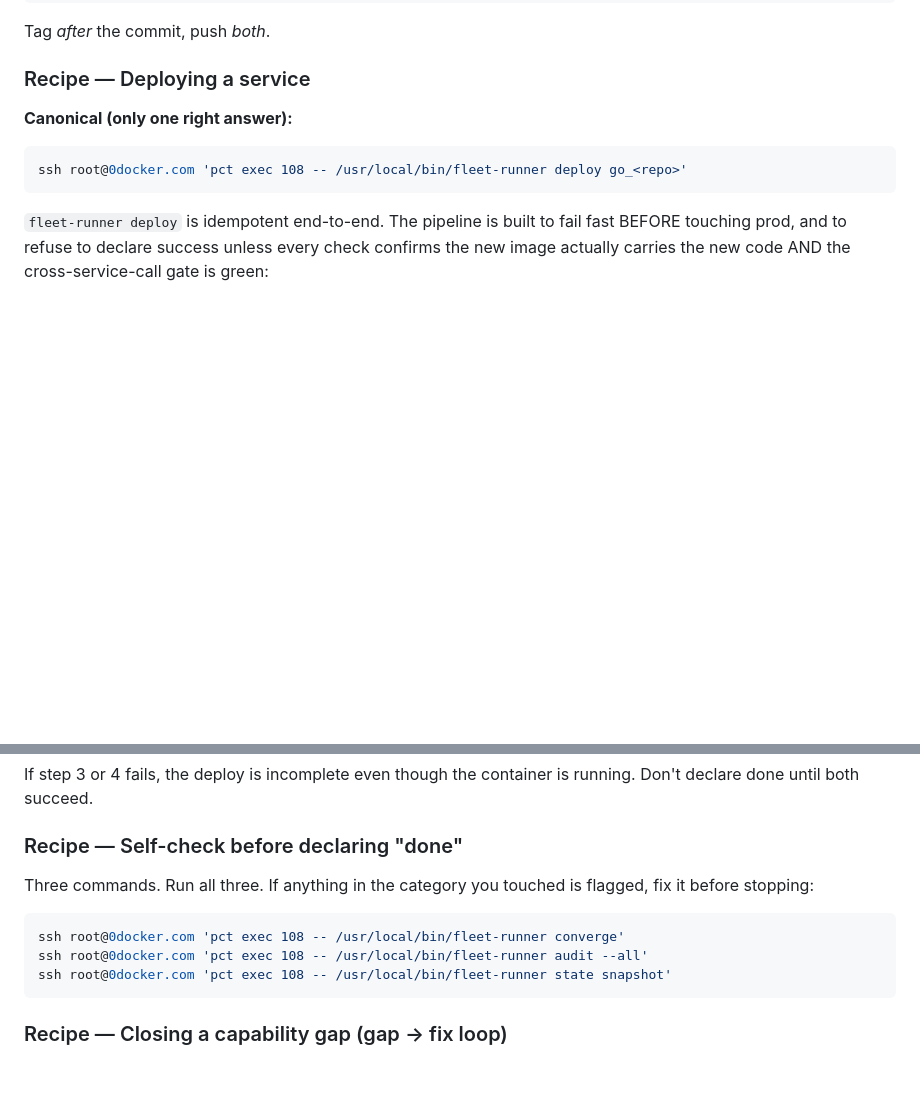
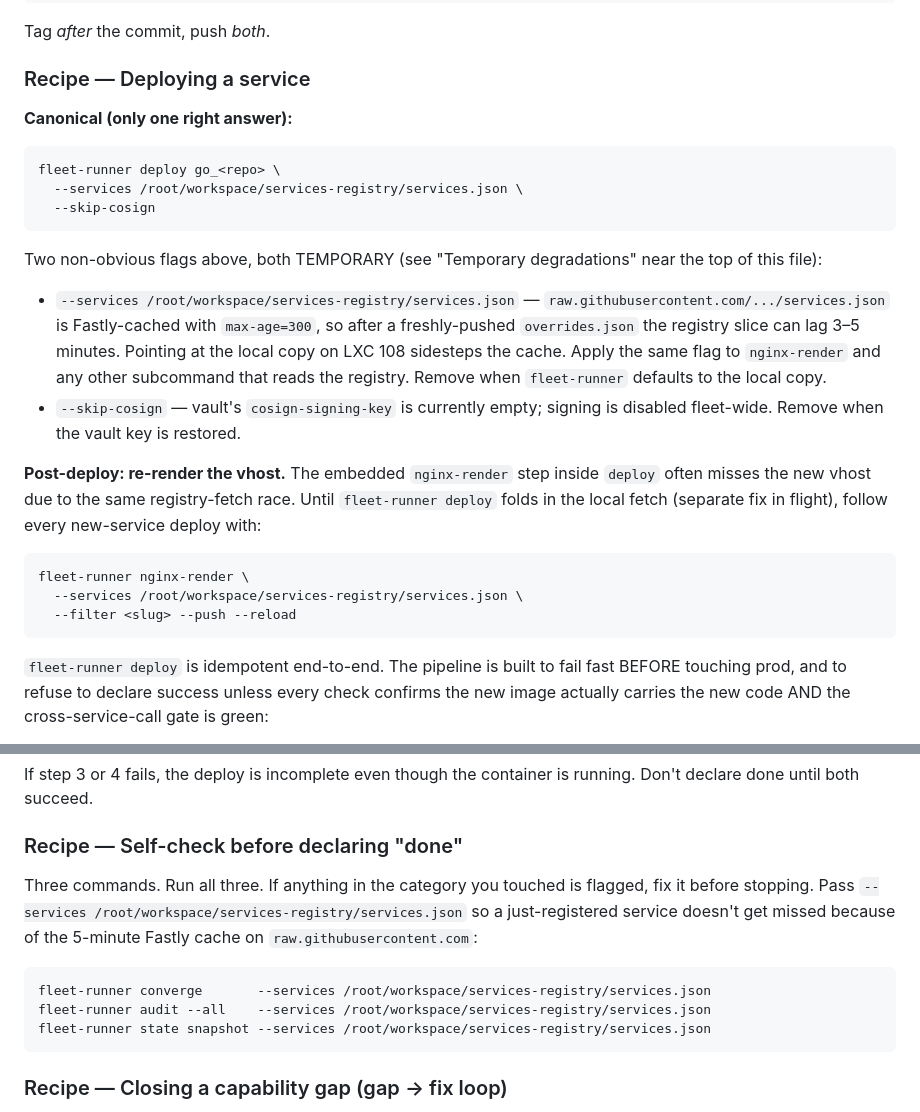
Before and after one commit to baditaflorin/audience-field-sculpture, a Markdown page: CLAUDE.md, 2 parts joined by grey strips. Drawn GitHub-style; blank space fills up the shorter version.

````diff
--- a/CLAUDE.md
+++ b/CLAUDE.md
@@ -903,7 +961,34 @@ Tag *after* the commit, push *both*.
 **Canonical (only one right answer):**
 
 ```bash
-ssh root@0docker.com 'pct exec 108 -- /usr/local/bin/fleet-runner deploy go_<repo>'
+fleet-runner deploy go_<repo> \
+  --services /root/workspace/services-registry/services.json \
+  --skip-cosign
+```
+
+Two non-obvious flags above, both TEMPORARY (see "Temporary
+degradations" near the top of this file):
+
+- `--services /root/workspace/services-registry/services.json` —
+  `raw.githubusercontent.com/.../services.json` is Fastly-cached with
+  `max-age=300`, so after a freshly-pushed `overrides.json` the
+  registry slice can lag 3–5 minutes. Pointing at the local copy on
+  LXC 108 sidesteps the cache. Apply the same flag to `nginx-render`
+  and any other subcommand that reads the registry. Remove when
+  `fleet-runner` defaults to the local copy.
+- `--skip-cosign` — vault's `cosign-signing-key` is currently empty;
+  signing is disabled fleet-wide. Remove when the vault key is
+  restored.
+
+**Post-deploy: re-render the vhost.** The embedded `nginx-render`
+step inside `deploy` often misses the new vhost due to the same
+registry-fetch race. Until `fleet-runner deploy` folds in the local
+fetch (separate fix in flight), follow every new-service deploy with:
+
+```bash
+fleet-runner nginx-render \
+  --services /root/workspace/services-registry/services.json \
+  --filter <slug> --push --reload
 ```
 
 `fleet-runner deploy` is idempotent end-to-end. The pipeline is built
@@ -982,12 +1067,15 @@ container is running. Don't declare done until both succeed.
 ### Recipe — Self-check before declaring "done"
 
 Three commands. Run all three. If anything in the category you touched
-is flagged, fix it before stopping:
+is flagged, fix it before stopping. Pass `--services
+/root/workspace/services-registry/services.json` so a just-registered
+service doesn't get missed because of the 5-minute Fastly cache on
+`raw.githubusercontent.com`:
 
 ```bash
-ssh root@0docker.com 'pct exec 108 -- /usr/local/bin/fleet-runner converge'
-ssh root@0docker.com 'pct exec 108 -- /usr/local/bin/fleet-runner audit --all'
-ssh root@0docker.com 'pct exec 108 -- /usr/local/bin/fleet-runner state snapshot'
+fleet-runner converge       --services /root/workspace/services-registry/services.json
+fleet-runner audit --all    --services /root/workspace/services-registry/services.json
+fleet-runner state snapshot --services /root/workspace/services-registry/services.json
 ```
 
 ### Recipe — Closing a capability gap (gap → fix loop)
````
Also changed, not shown: other parts of CLAUDE.md (+58 -0 lines), SERVICE-TEMPLATE.md (added, +592 -0 lines).
